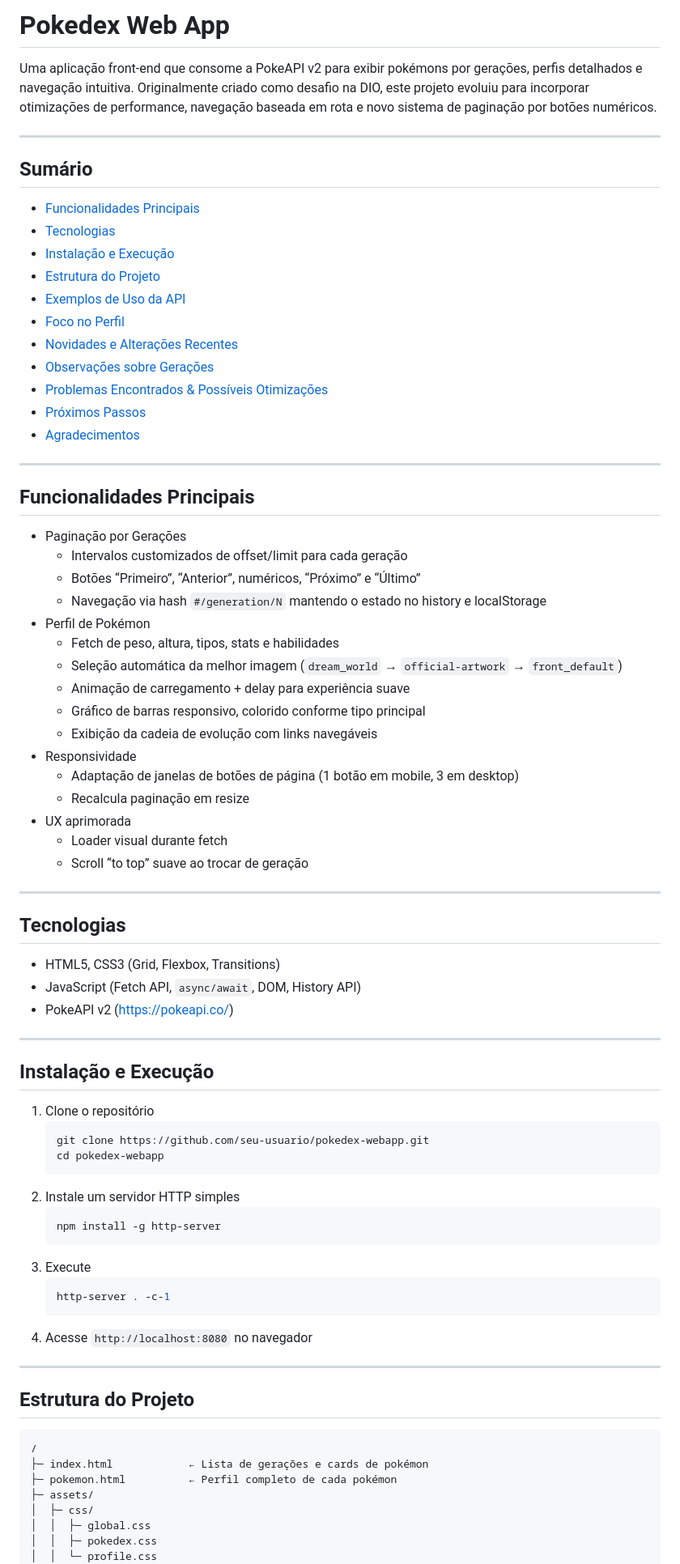
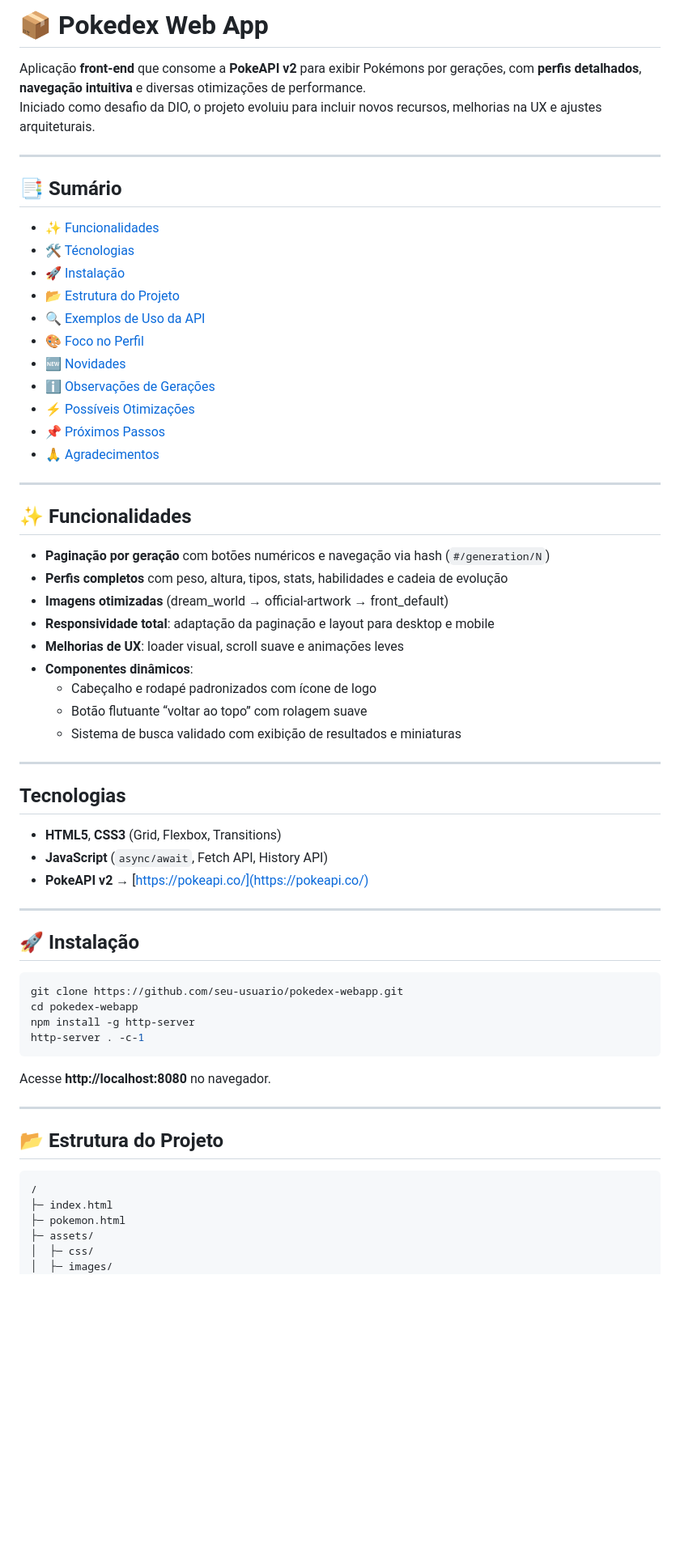
Before and after one commit to JoseSicNeto/Pokedex-Project, a Markdown page: README.md, the part around the change printed below. Shown: that part at 81% size. Rendered like a GitHub page; blank space fills up the shorter version.

````diff
--- a/README.md
+++ b/README.md
@@ -1,82 +1,62 @@
-# Pokedex Web App
+# 📦 Pokedex Web App
 
-Uma aplicação front-end que consome a PokeAPI v2 para exibir pokémons por gerações, perfis detalhados e navegação intuitiva. Originalmente criado como desafio na DIO, este projeto evoluiu para incorporar otimizações de performance, navegação baseada em rota e novo sistema de paginação por botões numéricos.
+Aplicação **front-end** que consome a **PokeAPI v2** para exibir Pokémons por gerações, com **perfis detalhados**, **navegação intuitiva** e diversas otimizações de performance.
+Iniciado como desafio da DIO, o projeto evoluiu para incluir novos recursos, melhorias na UX e ajustes arquiteturais.
 
 ---
 
-## Sumário
-
-- [Funcionalidades Principais](#funcionalidades-principais)
-- [Tecnologias](#tecnologias)
-- [Instalação e Execução](#instalação-e-execução)
-- [Estrutura do Projeto](#estrutura-do-projeto)
-- [Exemplos de Uso da API](#exemplos-de-uso-da-api)
-- [Foco no Perfil](#foco-no-perfil)
-- [Novidades e Alterações Recentes](#novidades-e-alterações-recentes)
-- [Observações sobre Gerações](#observações-sobre-gerações)
-- [Problemas Encontrados & Possíveis Otimizações](#problemas-encontrados--possíveis-otimizações)
-- [Próximos Passos](#próximos-passos)
-- [Agradecimentos](#agradecimentos)
+## 📑 Sumário
+- [✨ Funcionalidades](#✨-funcionalidades)
+- [🛠️ Técnologias](#tecnologias)
+- [🚀 Instalação](#🚀-instalação)
+- [📂 Estrutura do Projeto](#📂-estrutura-do-projeto)
+- [🔍 Exemplos de Uso da API](#🔍-exemplos-de-uso-da-api)
+- [🎨 Foco no Perfil](#🎨-foco-no-perfil)
+- [🆕 Novidades](#🆕-novidades)
+- [ℹ️ Observações de Gerações](#ℹ️-observações-de-gerações)
+- [⚡ Possíveis Otimizações](#⚡-possíveis-otimizações)
+- [📌 Próximos Passos](#📌-próximos-passos)
+- [🙏 Agradecimentos](#🙏-agradecimentos)
 
 ---
 
-## Funcionalidades Principais
-
-- Paginação por Gerações
-  - Intervalos customizados de offset/limit para cada geração
-  - Botões “Primeiro”, “Anterior”, numéricos, “Próximo” e “Último”
-  - Navegação via hash `#/generation/N` mantendo o estado no history e localStorage
-- Perfil de Pokémon
-  - Fetch de peso, altura, tipos, stats e habilidades
-  - Seleção automática da melhor imagem (`dream_world` → `official-artwork` → `front_default`)
-  - Animação de carregamento + delay para experiência suave
-  - Gráfico de barras responsivo, colorido conforme tipo principal
-  - Exibição da cadeia de evolução com links navegáveis
-- Responsividade
-  - Adaptação de janelas de botões de página (1 botão em mobile, 3 em desktop)
-  - Recalcula paginação em resize
-- UX aprimorada
-  - Loader visual durante fetch
-  - Scroll “to top” suave ao trocar de geração
+## ✨ Funcionalidades
+- **Paginação por geração** com botões numéricos e navegação via hash (`#/generation/N`)
+- **Perfis completos** com peso, altura, tipos, stats, habilidades e cadeia de evolução
+- **Imagens otimizadas** (dream_world → official-artwork → front_default)
+- **Responsividade total**: adaptação da paginação e layout para desktop e mobile
+- **Melhorias de UX**: loader visual, scroll suave e animações leves
+- **Componentes dinâmicos**:
+  - Cabeçalho e rodapé padronizados com ícone de logo
+  - Botão flutuante “voltar ao topo” com rolagem suave
+  - Sistema de busca validado com exibição de resultados e miniaturas
 
 ---
 
 ## Tecnologias
-
-- HTML5, CSS3 (Grid, Flexbox, Transitions)
-- JavaScript (Fetch API, `async/await`, DOM, History API)
-- PokeAPI v2 (https://pokeapi.co/)
+- **HTML5**, **CSS3** (Grid, Flexbox, Transitions)
+- **JavaScript** (`async/await`, Fetch API, History API)
+- **PokeAPI v2** → [https://pokeapi.co/](https://pokeapi.co/)
 
 ---
 
-## Instalação e Execução
-
-1. Clone o repositório
-   ```bash
-   git clone https://github.com/seu-usuario/pokedex-webapp.git
-   cd pokedex-webapp
-   ```
-2. Instale um servidor HTTP simples
-   ```bash
-   npm install -g http-server
-   ```
-3. Execute
-   ```bash
-   http-server . -c-1
-   ```
-4. Acesse `http://localhost:8080` no navegador
+## 🚀 Instalação
+```bash
+git clone https://github.com/seu-usuario/pokedex-webapp.git
+cd pokedex-webapp
+npm install -g http-server
+http-server . -c-1
+```
+Acesse **http://localhost:8080** no navegador.
 
 ---
 
-## Estrutura do Projeto
-
+## 📂 Estrutura do Projeto
 ```
 /
-├─ index.html            ← Lista de gerações e cards de pokémon
-├─ pokemon.html          ← Perfil completo de cada pokémon
+├─ index.html
+├─ pokemon.html
 ├─ assets/
 │  ├─ css/
-│  │  ├─ global.css
-│  │  ├─ pokedex.css
-│  │  └─ profile.css
+│  ├─ images/
 │  └─ js/
````
Also changed, not shown: other parts of README.md (+42 -80 lines).
